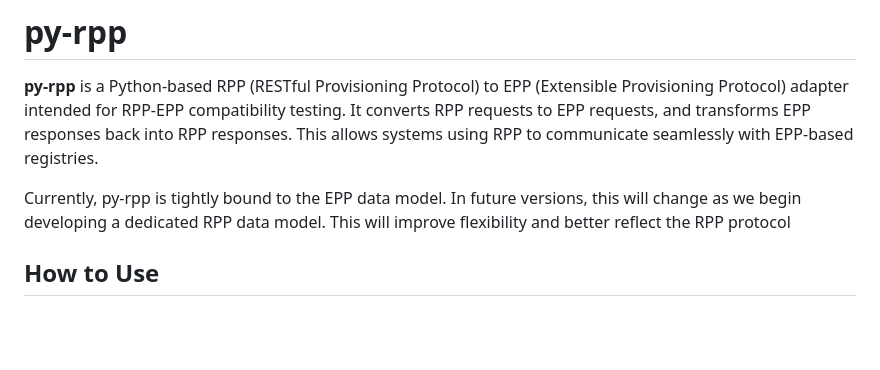
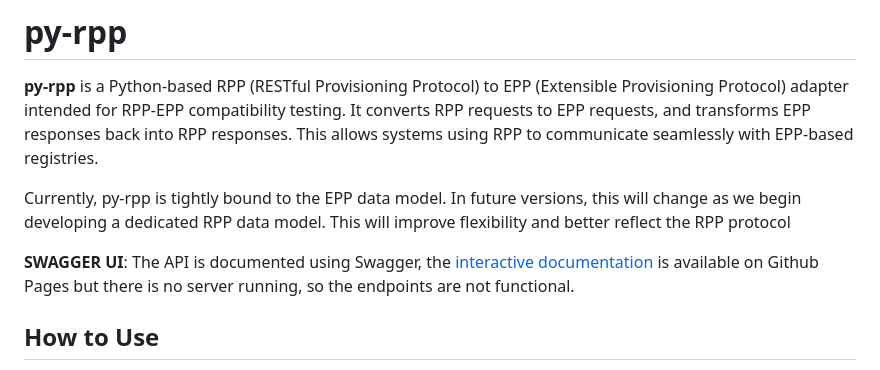
Before and after one commit to SIDN/py-rpp, a Markdown page: README.md, the part around the change. GitHub-like rendering; blank space fills up the shorter version.

Commit message:
add openapi text to readme

```diff
--- a/README.md
+++ b/README.md
@@ -3,6 +3,8 @@
 **py-rpp** is a Python-based RPP (RESTful Provisioning Protocol) to EPP (Extensible Provisioning Protocol) adapter intended for RPP-EPP compatibility testing. It converts RPP requests to EPP requests, and transforms EPP responses back into RPP responses. This allows systems using RPP to communicate seamlessly with EPP-based registries.
 
 Currently, py-rpp is tightly bound to the EPP data model. In future versions, this will change as we begin developing a dedicated RPP data model. This will improve flexibility and better reflect the RPP protocol
+
+**SWAGGER UI**: The API is documented using Swagger, the [interactive documentation](https://sidn.github.io/py-rpp/) is available on Github Pages but there is no server running, so the endpoints are not functional.
 
 ## How to Use
 
```
